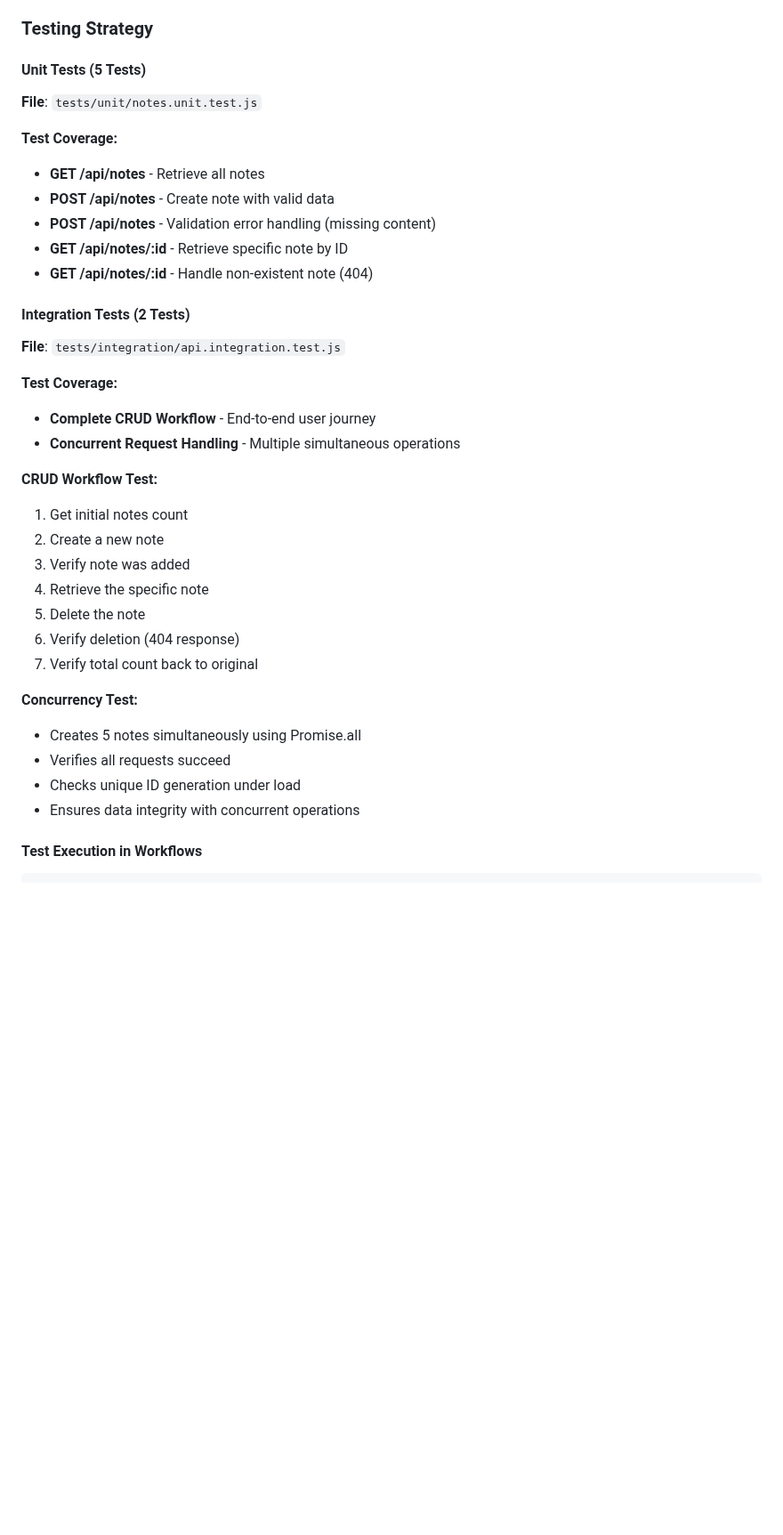
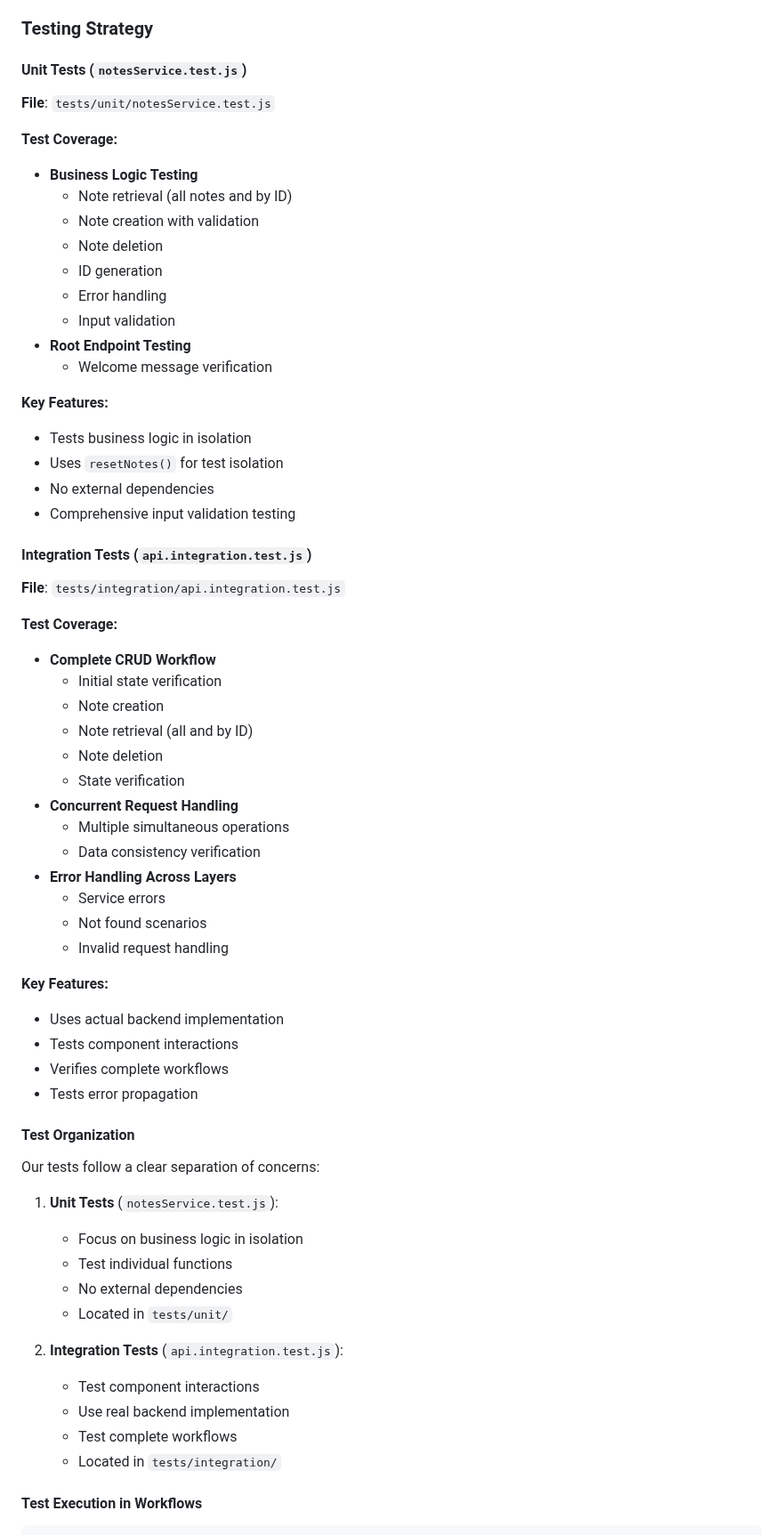
Before and after one commit to Gruppe1DevOps/DevOpsG1, a Markdown page: Taucher/PT/Readme.md, the part around one of its changes. Shown at 89% size. Drawn GitHub-style; blank space fills up the shorter version.

Commit message:
Update README to enhance testing strategy documentation
- Revised unit and integration test sections to reflect updated test files and coverage details.
- Clarified the organization of tests, emphasizing separation of concerns between unit and integration tests.
- Added key features and business logic testing details for improved clarity and understanding of testing strategies.

```diff
--- a/Taucher/PT/Readme.md
+++ b/Taucher/PT/Readme.md
@@ -197,43 +197,67 @@ updates:
 
 ### Testing Strategy
 
-#### Unit Tests (5 Tests)
+#### Unit Tests (`notesService.test.js`)
 
-**File**: `tests/unit/notes.unit.test.js`
+**File**: `tests/unit/notesService.test.js`
 
 **Test Coverage:**
+- **Business Logic Testing**
+  - Note retrieval (all notes and by ID)
+  - Note creation with validation
+  - Note deletion
+  - ID generation
+  - Error handling
+  - Input validation
+- **Root Endpoint Testing**
+  - Welcome message verification
 
-- **GET /api/notes** - Retrieve all notes
-- **POST /api/notes** - Create note with valid data
-- **POST /api/notes** - Validation error handling (missing content)
-- **GET /api/notes/:id** - Retrieve specific note by ID
-- **GET /api/notes/:id** - Handle non-existent note (404)
+**Key Features:**
+- Tests business logic in isolation
+- Uses `resetNotes()` for test isolation
+- No external dependencies
+- Comprehensive input validation testing
 
-#### Integration Tests (2 Tests)
+#### Integration Tests (`api.integration.test.js`)
 
 **File**: `tests/integration/api.integration.test.js`
 
 **Test Coverage:**
+- **Complete CRUD Workflow**
+  - Initial state verification
+  - Note creation
+  - Note retrieval (all and by ID)
+  - Note deletion
+  - State verification
+- **Concurrent Request Handling**
+  - Multiple simultaneous operations
+  - Data consistency verification
+- **Error Handling Across Layers**
+  - Service errors
+  - Not found scenarios
+  - Invalid request handling
 
-- **Complete CRUD Workflow** - End-to-end user journey
-- **Concurrent Request Handling** - Multiple simultaneous operations
+**Key Features:**
+- Uses actual backend implementation
+- Tests component interactions
+- Verifies complete workflows
+- Tests error propagation
 
-**CRUD Workflow Test:**
+#### Test Organization
 
-1. Get initial notes count
-2. Create a new note
-3. Verify note was added
-4. Retrieve the specific note
-5. Delete the note
-6. Verify deletion (404 response)
-7. Verify total count back to original
+Our tests follow a clear separation of concerns:
 
-**Concurrency Test:**
+1. **Unit Tests** (`notesService.test.js`):
+   - Focus on business logic in isolation
+   - Test individual functions
+   - No external dependencies
+   - Located in `tests/unit/`
 
-- Creates 5 notes simultaneously using Promise.all
-- Verifies all requests succeed
-- Checks unique ID generation under load
-- Ensures data integrity with concurrent operations
+2. **Integration Tests** (`api.integration.test.js`):
+   - Test component interactions
+   - Use real backend implementation
+   - Test complete workflows
+   - Located in `tests/integration/`
 
 #### Test Execution in Workflows
 
```
Also changed, not shown: other parts of Taucher/PT/Readme.md (+12 -2 lines).
